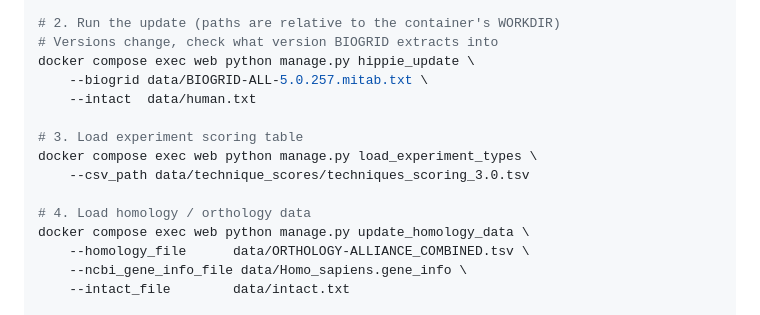
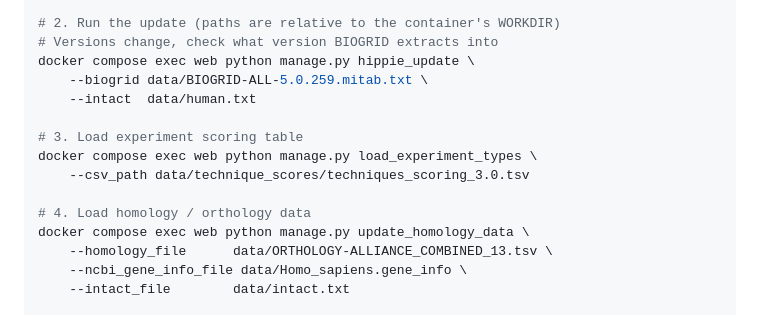
Before and after one commit to MSchaeferLab/HIPPIE, a Markdown page: README.md, the part around one of its changes. GitHub-like rendering.

```diff
--- a/README.md
+++ b/README.md
@@ -166,7 +178,7 @@ docker compose exec web bash data/download_update_data.sh
 # 2. Run the update (paths are relative to the container's WORKDIR)
 # Versions change, check what version BIOGRID extracts into
 docker compose exec web python manage.py hippie_update \
-    --biogrid data/BIOGRID-ALL-5.0.257.mitab.txt \
+    --biogrid data/BIOGRID-ALL-5.0.259.mitab.txt \
     --intact  data/human.txt
 
 # 3. Load experiment scoring table
@@ -175,7 +187,7 @@ docker compose exec web python manage.py load_experiment_types \
 
 # 4. Load homology / orthology data
 docker compose exec web python manage.py update_homology_data \
-    --homology_file      data/ORTHOLOGY-ALLIANCE_COMBINED.tsv \
+    --homology_file      data/ORTHOLOGY-ALLIANCE_COMBINED_13.tsv \
     --ncbi_gene_info_file data/Homo_sapiens.gene_info \
     --intact_file        data/intact.txt
 
```
Also changed, not shown: other parts of README.md (+24 -12 lines).
